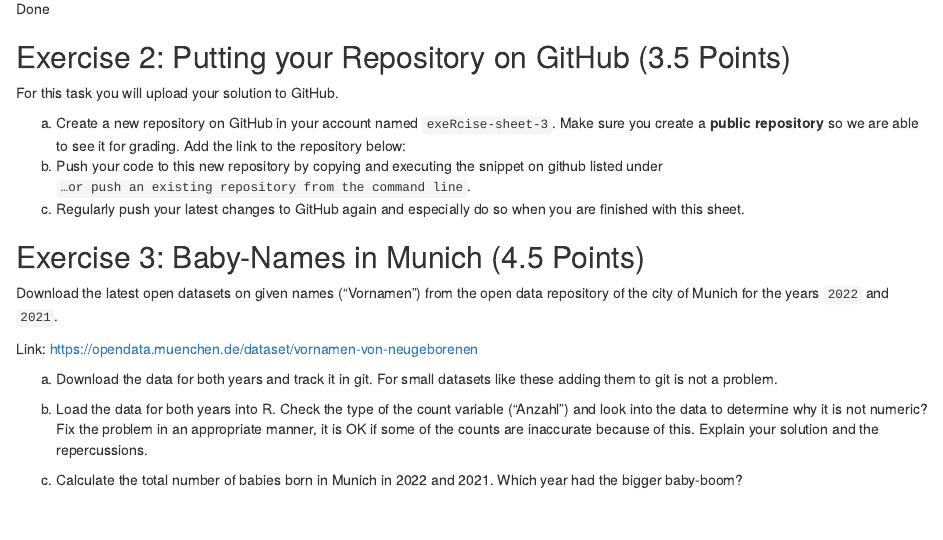
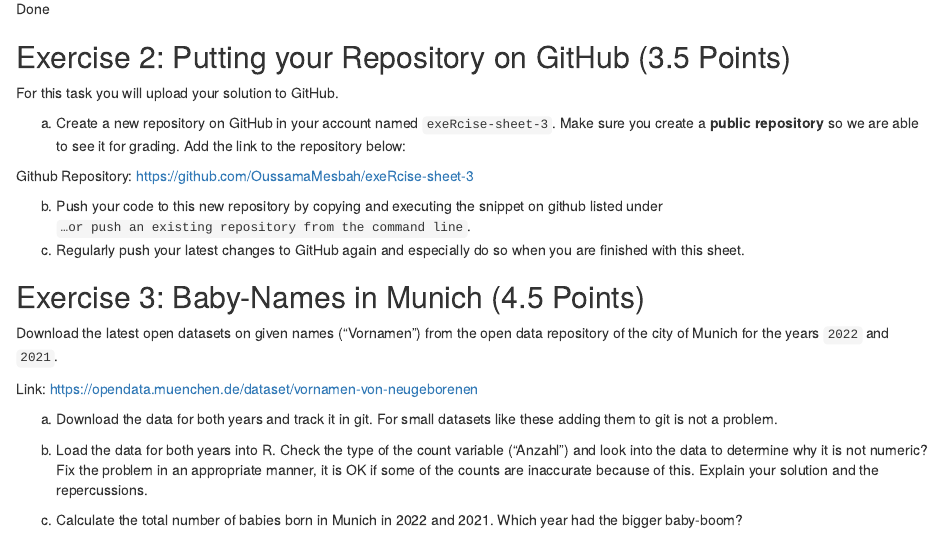
Before and after one commit to OussamaMesbah/exeRcise-sheet-3, an R Markdown document (ExerciseSheet3.Rmd): the page in a window 1100 px wide, from 960 px down. Rendered offline with R 4.5, knitr and Pandoc, with nearby package versions.

Commit message:
Added link to Github-Repository (Exercise 2a)

```diff
--- a/ExerciseSheet3.Rmd
+++ b/ExerciseSheet3.Rmd
@@ -72,6 +72,9 @@ a)  Create a new repository on GitHub in your account named
     `exeRcise-sheet-3`. Make sure you create a **public repository** so
     we are able to see it for grading. Add the link to the repository
     below:
+
+Github Repository: https://github.com/OussamaMesbah/exeRcise-sheet-3
+
 b)  Push your code to this new repository by copying and executing the
     snippet on github listed under
     `…or push an existing repository from the command line`.
```
